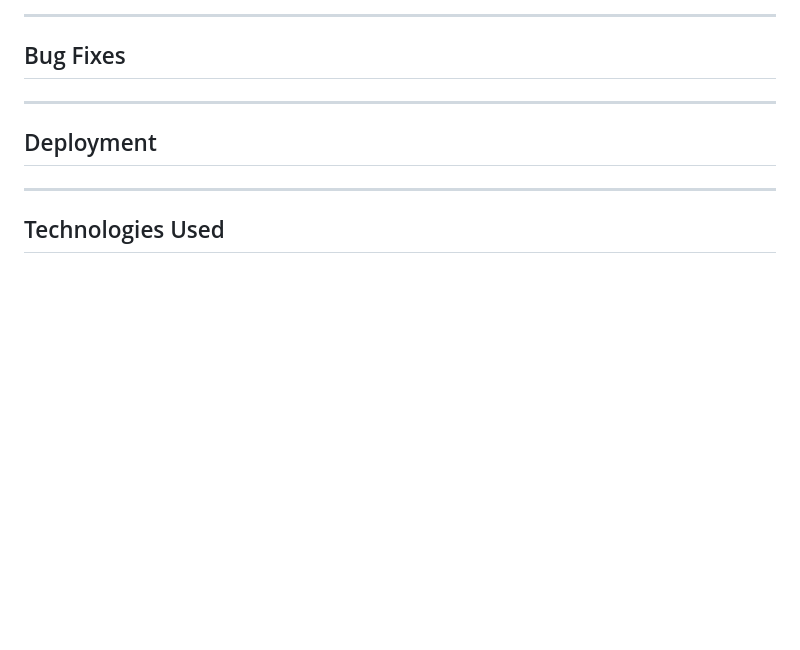
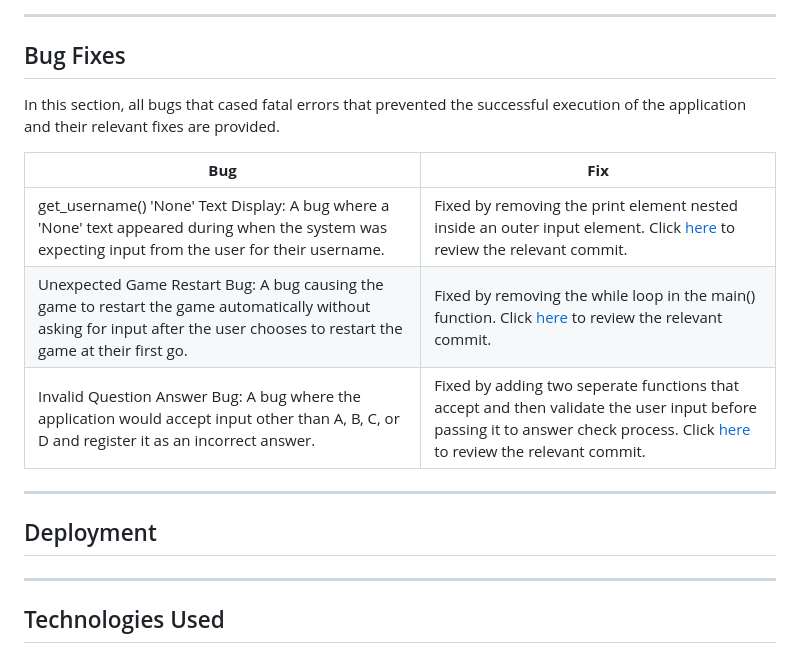
Before and after one commit to beratzorlu/python-quiz, a Markdown page: README.md, the part around the change. GitHub-like rendering; blank space fills up the shorter version.

Commit message:
Add bug fixes section.

```diff
--- a/README.md
+++ b/README.md
@@ -369,6 +369,13 @@ Code Institute's [Python Linter](https://pep8ci.herokuapp.com/) was the main res
 
 ## Bug Fixes
 
+In this section, all bugs that cased fatal errors that prevented the successful execution of the application and their relevant fixes are provided.
+
+| **Bug** | **Fix** |
+| ------- | ------- |
+| get_username() 'None' Text Display: A bug where a 'None' text appeared during when the system was expecting input from the user for their username. | Fixed by removing the print element nested inside an outer input element. Click [here](https://github.com/beratzorlu/python-quiz/commit/d3fc300dc47d88aecd65f99b7ab7cbb6ca6f13b7) to review the relevant commit. |
+| Unexpected Game Restart Bug: A bug causing the game to restart the game automatically without asking for input after the user chooses to restart the game at their first go. | Fixed by removing the while loop in the main() function. Click [here](https://github.com/beratzorlu/python-quiz/commit/8e7f2c66ffeeeeec7f6998f9da32b7d5518b647e) to review the relevant commit. |
+| Invalid Question Answer Bug: A bug where the application would accept input other than A, B, C, or D and register it as an incorrect answer. | Fixed by adding two seperate functions that accept and then validate the user input before passing it to answer check process. Click [here](https://github.com/beratzorlu/python-quiz/commit/c201cb2e448cf5d6f93e1de7d2fe05eb9b4351a3) to review the relevant commit. |
 
 ---
 
```
